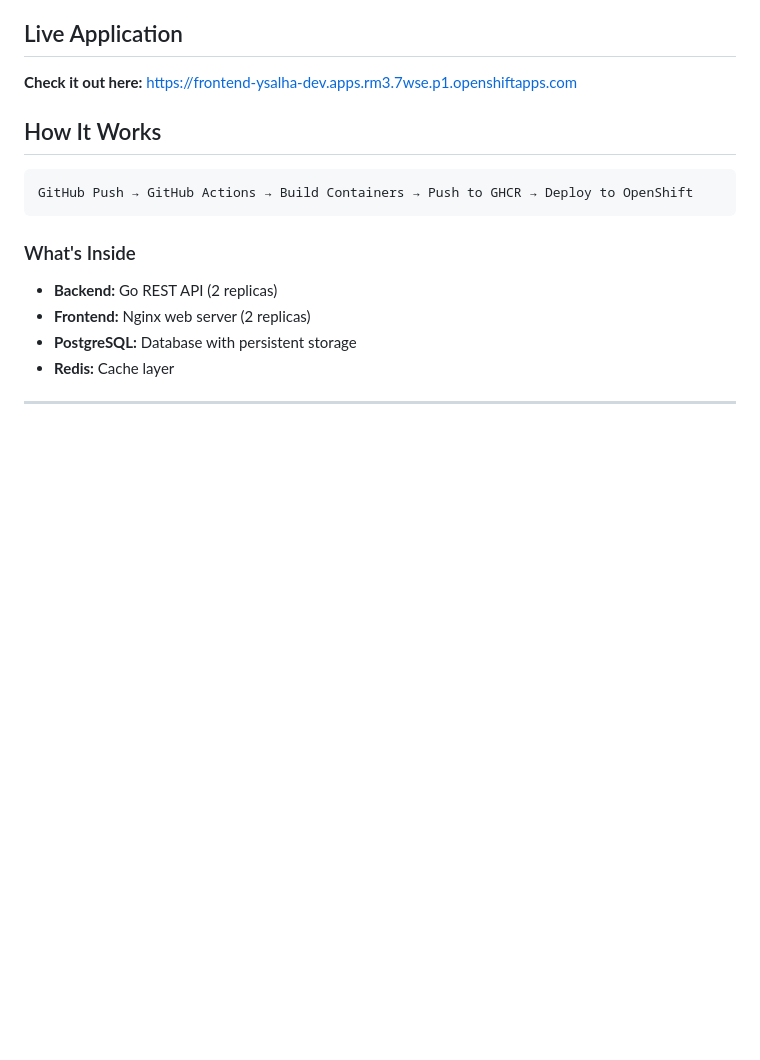
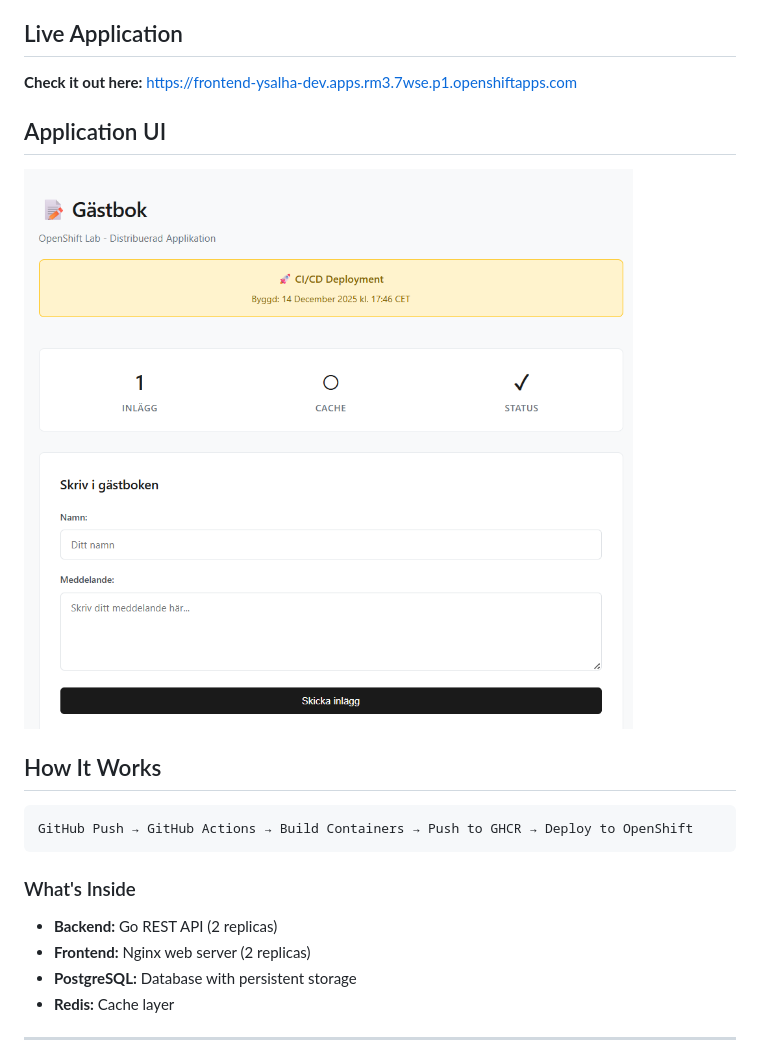
Before and after one commit to AnwarM391/ocp-guestbook-cicd, a Markdown page: README.md, the part around the change. Drawn GitHub-style; pictures changed too: image.png (added); blank space fills up the shorter version.

Commit message:
Update README-md to include the application new UI

````diff
--- a/README.md
+++ b/README.md
@@ -15,6 +15,10 @@ Working together on this project was really fun! It felt like working on a real
 ## Live Application
 
 **Check it out here:** https://frontend-ysalha-dev.apps.rm3.7wse.p1.openshiftapps.com
+
+## Application UI
+
+![alt text](image.png)
 
 ## How It Works
 ```
````
